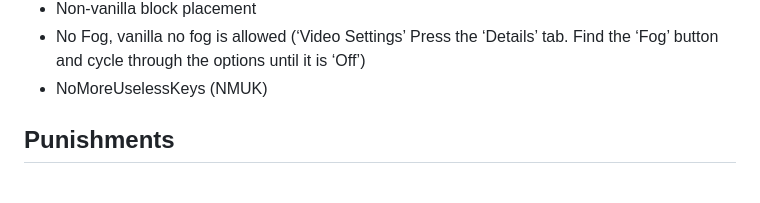
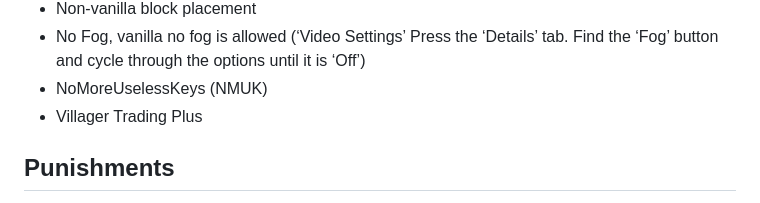
Before and after one commit to VanillaPlusNet/website, a Markdown page: input/server-info/rules.md, the part around the change. Drawn GitHub-style.

```diff
--- a/input/server-info/rules.md
+++ b/input/server-info/rules.md
@@ -147,6 +147,7 @@ RedirectFrom: ./rules
 * Non-vanilla block placement
 * No Fog, vanilla no fog is allowed (‘Video Settings’ Press the ‘Details’ tab. Find the ‘Fog’ button and cycle through the options until it is ‘Off’)
 * NoMoreUselessKeys (NMUK)
+* Villager Trading Plus
 
 ## Punishments
 
```
